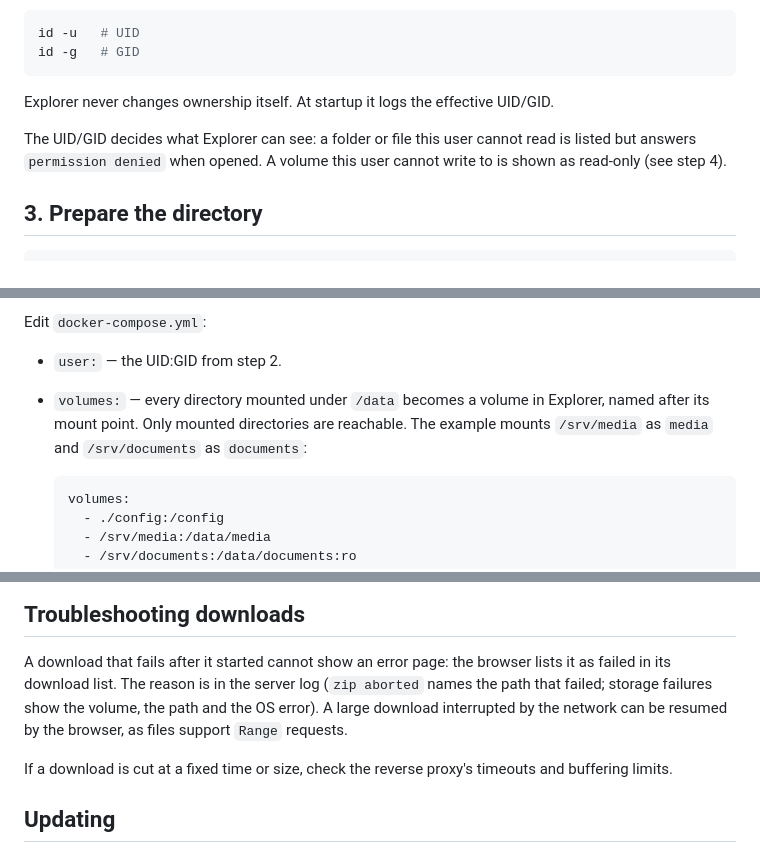
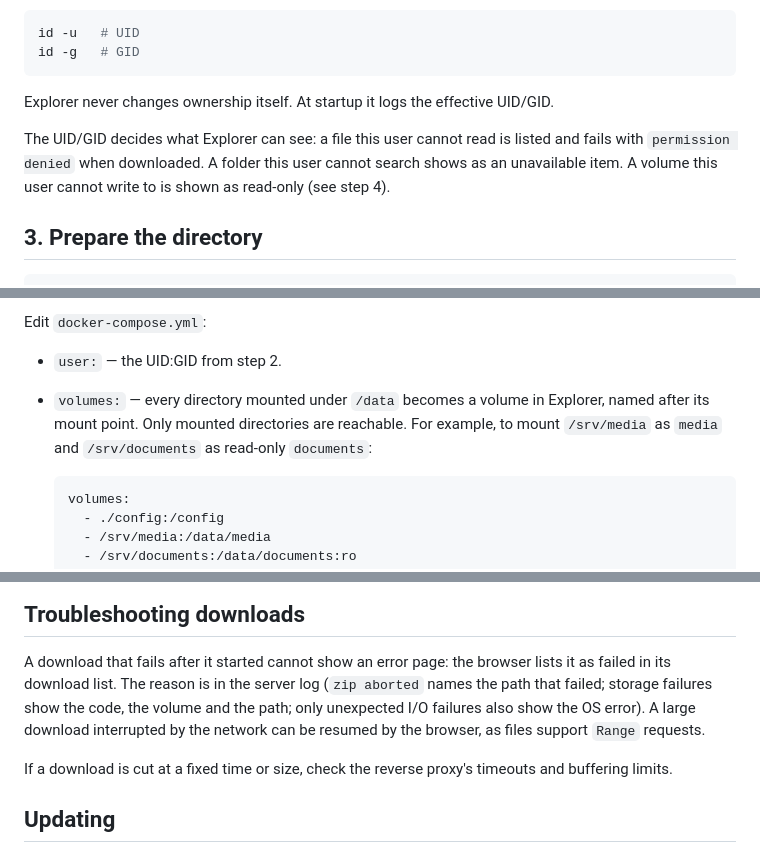
Before and after one commit to rust-explorer/explorer, a Markdown page: docs/installation.md, 3 parts joined by grey strips. Drawn GitHub-style.

Commit message:
Correct M3 docs on CSP, logging and permissions
Co-Authored-By: Claude Sonnet 5.5 <noreply@anthropic.com>

````diff
--- a/docs/installation.md
+++ b/docs/installation.md
@@ -62,9 +62,10 @@ id -g   # GID
 
 Explorer never changes ownership itself. At startup it logs the effective UID/GID.
 
-The UID/GID decides what Explorer can see: a folder or file this user cannot read is
-listed but answers `permission denied` when opened. A volume this user cannot write to is
-shown as read-only (see step 4).
+The UID/GID decides what Explorer can see: a file this user cannot read is listed and
+fails with `permission denied` when downloaded. A folder this user cannot search shows as
+an unavailable item. A volume this user cannot write to is shown as read-only (see
+step 4).
 
 ## 3. Prepare the directory
 
@@ -100,8 +101,8 @@ Edit `docker-compose.yml`:
 
 - `user:` — the UID:GID from step 2.
 - `volumes:` — every directory mounted under `/data` becomes a volume in Explorer, named
-  after its mount point. Only mounted directories are reachable. The example mounts
-  `/srv/media` as `media` and `/srv/documents` as `documents`:
+  after its mount point. Only mounted directories are reachable. For example, to mount
+  `/srv/media` as `media` and `/srv/documents` as read-only `documents`:
 
   ```yaml
   volumes:
@@ -187,9 +189,9 @@ Signing in successfully but landing on `/access-denied` means the user is not in
 
 A download that fails after it started cannot show an error page: the browser lists it as
 failed in its download list. The reason is in the server log (`zip aborted` names the
-path that failed; storage failures show the volume, the path and the OS error). A large
-download interrupted by the network can be resumed by the browser, as files support
-`Range` requests.
+path that failed; storage failures show the code, the volume and the path; only
+unexpected I/O failures also show the OS error). A large download interrupted by the
+network can be resumed by the browser, as files support `Range` requests.
 
 If a download is cut at a fixed time or size, check the reverse proxy's timeouts and
 buffering limits.
````
Also changed, not shown: other parts of docs/installation.md (+3 -2 lines), docs/architecture.md (+1 -1 lines), docs/security.md (+9 -5 lines).
